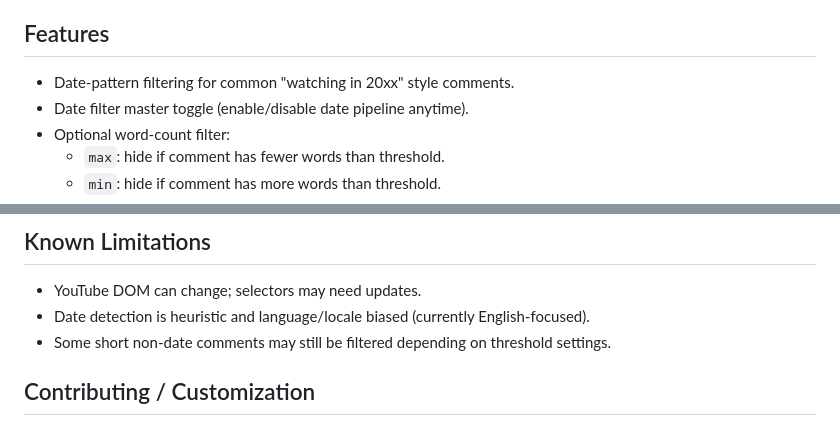
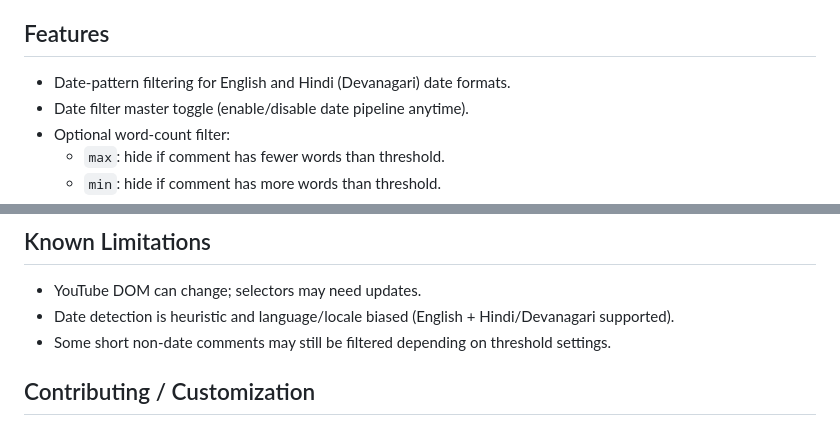
Before and after one commit to surajbunde/comment-vaccinator, a Markdown page: README.md, 2 parts joined by grey strips. Drawn GitHub-style.

Commit message:
Add Hindi date support to features, redesign download badges section

```diff
--- a/README.md
+++ b/README.md
@@ -14,7 +15,7 @@ Hide repetitive YouTube comments that contain date-like phrases, while preservin
 
 ## Features
 
-- Date-pattern filtering for common "watching in 20xx" style comments.
+- Date-pattern filtering for English and Hindi (Devanagari) date formats.
 - Date filter master toggle (enable/disable date pipeline anytime).
 - Optional word-count filter:
   - `max`: hide if comment has fewer words than threshold.
@@ -110,7 +111,7 @@ Use at least 3-5 videos with active comments and validate:
 ## Known Limitations
 
 - YouTube DOM can change; selectors may need updates.
-- Date detection is heuristic and language/locale biased (currently English-focused).
+- Date detection is heuristic and language/locale biased (English + Hindi/Devanagari supported).
 - Some short non-date comments may still be filtered depending on threshold settings.
 
 ## Contributing / Customization
```
Also changed, not shown: other parts of README.md (+8 -7 lines).
